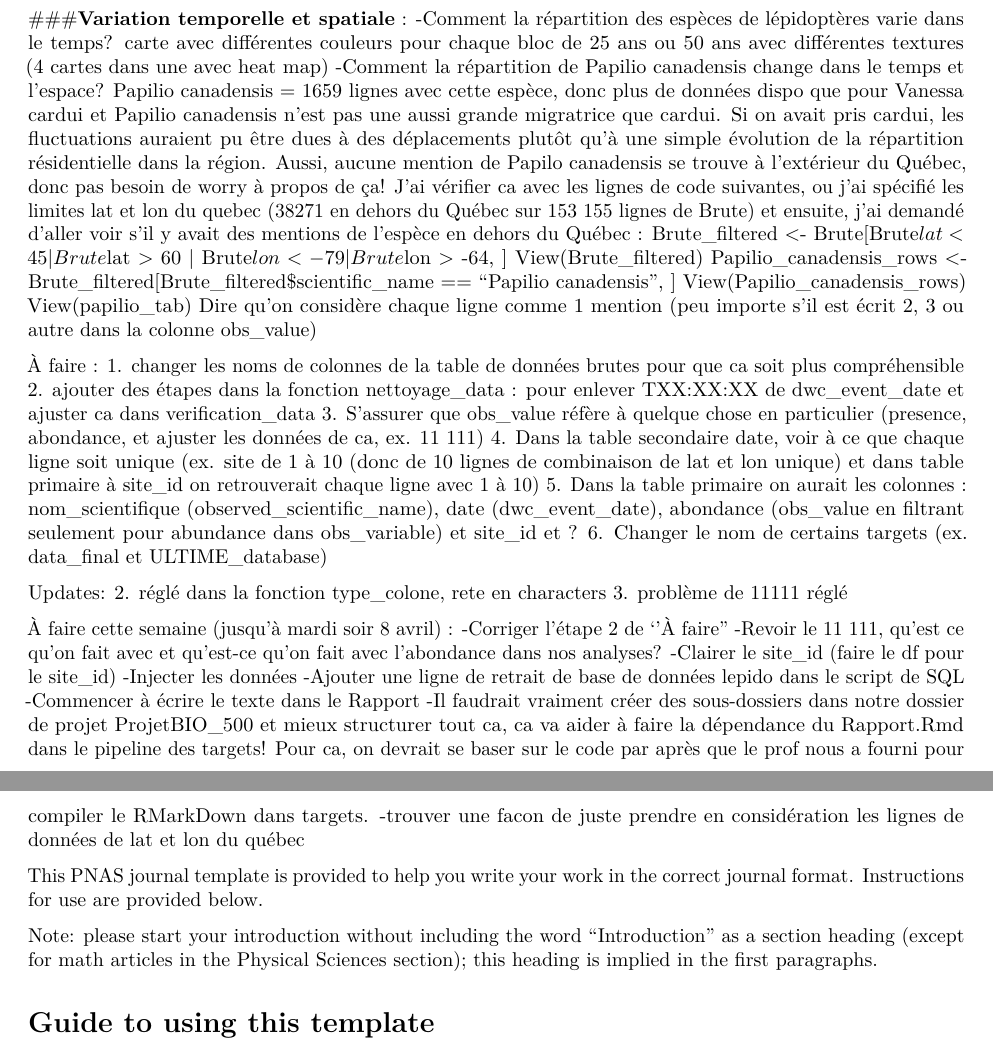
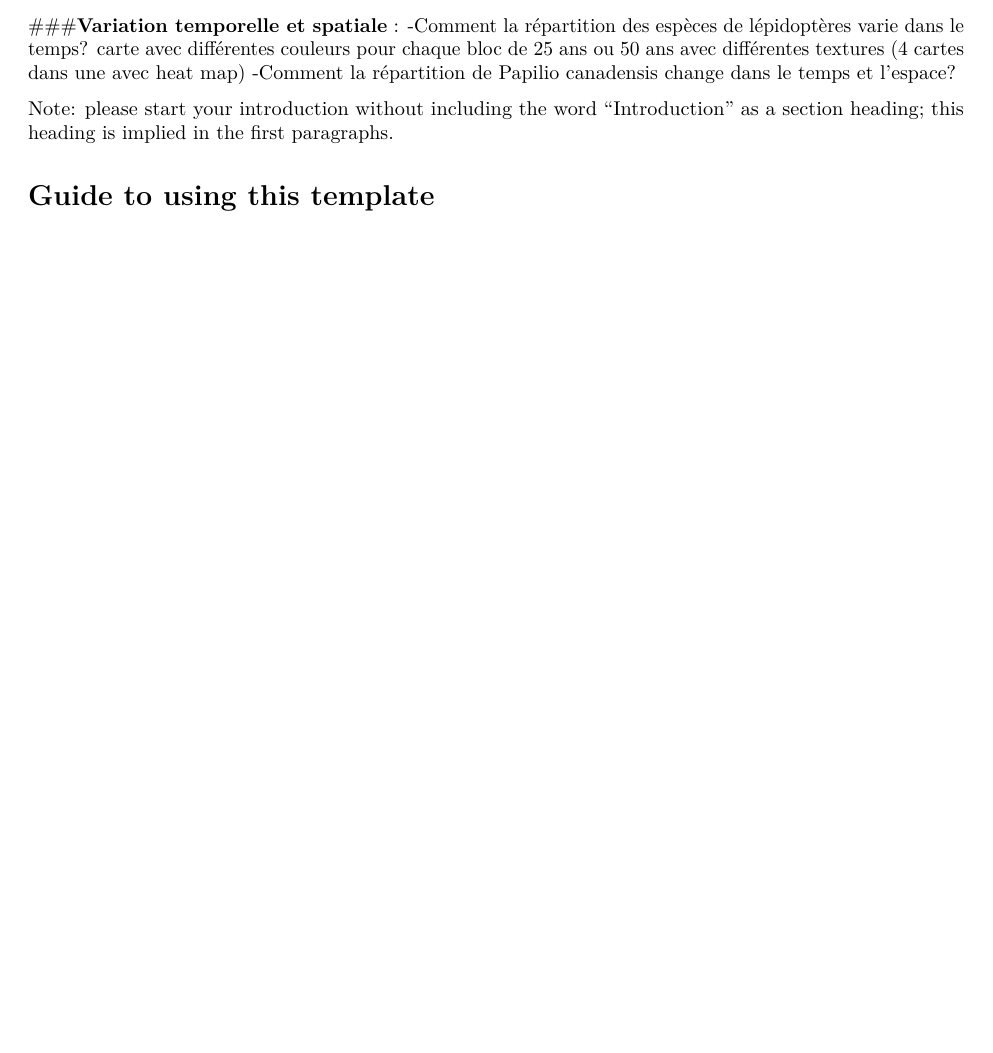
Before and after one commit to MarikaRoberge/Projet_BIO500, an R Markdown document (Rapport/Rapport.Rmd): two parts of pages 1 and 2 of 5 before the commit and part of page 1 of 4 after it, the two joined at a grey line, cut so that both start at the same text, the shorter picture padded with empty space. Rendered offline with R 4.5, knitr and Pandoc, then LaTeX, with nearby package versions; drawn as R Markdown's standard PDF in place of the format the file asks for.

```diff
--- a/Rapport/Rapport.Rmd
+++ b/Rapport/Rapport.Rmd
@@ -72,42 +72,12 @@
 
 ###**Variation temporelle et spatiale** :
 -Comment la répartition des espèces de lépidoptères varie dans le temps? carte avec différentes couleurs pour chaque bloc de 25 ans ou 50 ans avec différentes textures (4 cartes dans une avec heat map)
--Comment la répartition de Papilio canadensis change dans le temps et l'espace? Papilio canadensis = 1659 lignes avec cette espèce, donc plus de données dispo que pour Vanessa cardui et Papilio canadensis n'est pas une aussi grande migratrice que cardui. Si on avait pris cardui, les fluctuations auraient pu être dues à des déplacements plutôt qu'à une simple évolution de la répartition résidentielle dans la région. Aussi, aucune mention de Papilo canadensis se trouve à l'extérieur du Québec, donc pas besoin de worry à propos de ça! J'ai vérifier ca avec les lignes de code suivantes, ou j'ai spécifié les limites lat et lon du quebec (38271 en dehors du Québec sur 153 155 lignes de Brute) et ensuite, j'ai demandé d'aller voir s'il y avait des mentions de l'espèce en dehors du Québec :
-Brute_filtered <- Brute[Brute$lat < 45 | Brute$lat > 60 | Brute$lon < -79 | Brute$lon > -64, ]
-View(Brute_filtered)
-Papilio_canadensis_rows <- Brute_filtered[Brute_filtered$scientific_name == "Papilio canadensis", ]
-View(Papilio_canadensis_rows)
-View(papilio_tab)
-Dire qu'on considère chaque ligne comme 1 mention (peu importe s'il est écrit 2, 3 ou autre dans la colonne obs_value)
+-Comment la répartition de Papilio canadensis change dans le temps et l'espace?
 
-À faire :
-1. changer les noms de colonnes de la table de données brutes pour que ca soit plus compréhensible
-2. ajouter des étapes dans la fonction nettoyage_data : pour enlever TXX:XX:XX de dwc_event_date et ajuster ca dans verification_data
-3. S'assurer que obs_value réfère à quelque chose en particulier (presence, abondance, et ajuster les données de ca, ex. 11 111)
-4. Dans la table secondaire date, voir à ce que chaque ligne soit unique (ex. site de 1 à 10 (donc de 10 lignes de combinaison de lat et lon unique) et dans table primaire à site_id on retrouverait chaque ligne avec 1 à 10)
-5. Dans la table primaire on aurait les colonnes : nom_scientifique (observed_scientific_name), date (dwc_event_date), abondance (obs_value en filtrant seulement pour abundance dans obs_variable) et site_id et ?
-6. Changer le nom de certains targets (ex. data_final et ULTIME_database)
 
-Updates:
-2. réglé dans la fonction type_colone, rete en characters
-3. problème de 11111 réglé
-
-À faire cette semaine (jusqu'à mardi soir 8 avril) :
--Corriger l'étape 2 de ''À faire''
--Revoir le 11 111, qu'est ce qu'on fait avec et qu'est-ce qu'on fait avec l'abondance dans nos analyses?
--Clairer le site_id (faire le df pour le site_id)
--Injecter les données
--Ajouter une ligne de retrait de base de données lepido dans le script de SQL
--Commencer à écrire le texte dans le Rapport
--Il faudrait vraiment créer des sous-dossiers dans notre dossier de projet ProjetBIO_500 et mieux structurer tout ca, ca va aider à faire la dépendance du Rapport.Rmd dans le pipeline des targets! Pour ca, on devrait se baser sur le code par après que le prof nous a fourni pour compiler le RMarkDown dans targets.
--trouver une facon de juste prendre en considération les lignes de données de lat et lon du québec
-
-This PNAS journal template is provided to help you write your work in the
-correct journal format. Instructions for use are provided below.
 
 Note: please start your introduction without including the word
-"Introduction" as a section heading (except for math articles in the
-Physical Sciences section); this heading is implied in the first
+"Introduction" as a section heading; this heading is implied in the first
 paragraphs.
 
 Guide to using this template {.unnumbered}
```
Also changed, not shown: notes.R (added, +31 -0 lines), Rapport/Papilio_canadensis.png (added), Rapport/Rapport.pdf, Rapport/Rapport.tex, Rapport/frog.png (deleted), Rapport/Rapport.Rmd (9 more changed lines), 1 other file.
